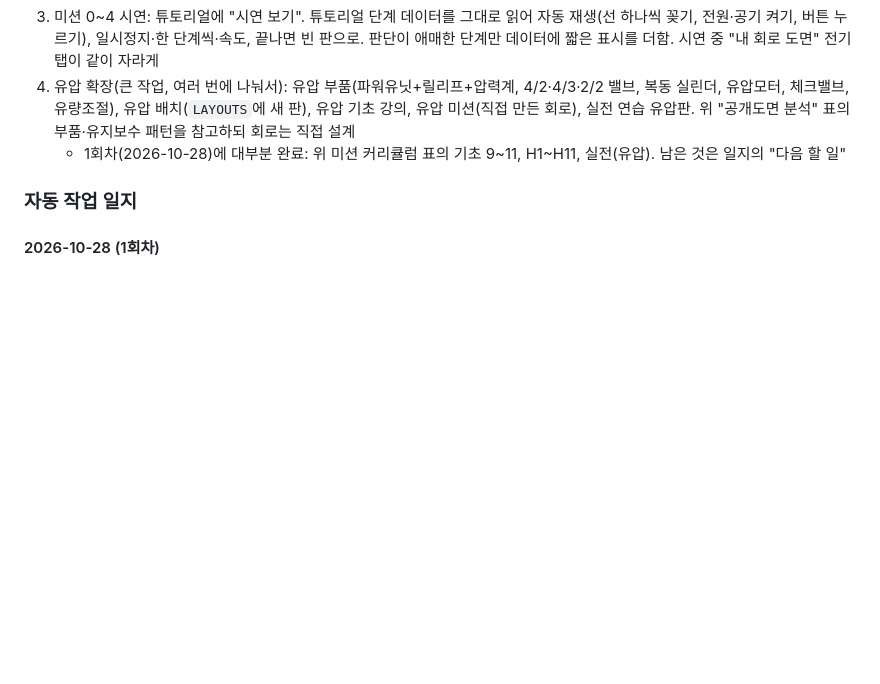
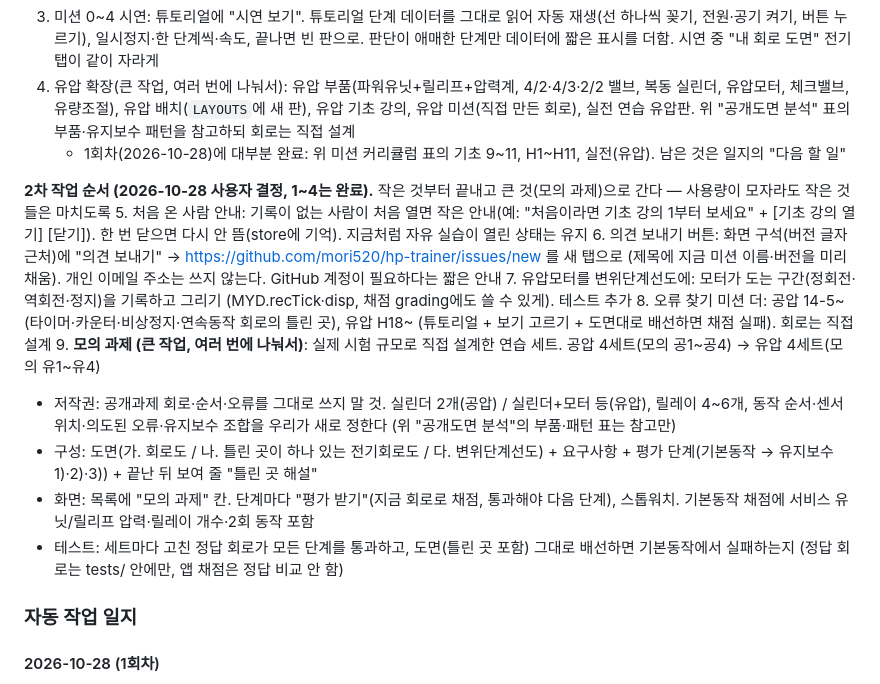
Before and after one commit to mori520/hp-trainer, a Markdown page: CLAUDE.md, the part around the change. Rendered like a GitHub page; blank space fills up the shorter version.

Commit message:
CLAUDE.md: 새벽 작업 2차 순서 (첫 방문 안내·의견 버튼·모터 기록·오류 찾기 추가·모의 과제)
Co-Authored-By: Claude Opus 5.5 <noreply@anthropic.com>

```diff
--- a/CLAUDE.md
+++ b/CLAUDE.md
@@ -283,6 +283,17 @@
 4. 유압 확장(큰 작업, 여러 번에 나눠서): 유압 부품(파워유닛+릴리프+압력계, 4/2·4/3·2/2 밸브, 복동 실린더, 유압모터, 체크밸브, 유량조절), 유압 배치(`LAYOUTS`에 새 판), 유압 기초 강의, 유압 미션(직접 만든 회로), 실전 연습 유압판. 위 "공개도면 분석" 표의 부품·유지보수 패턴을 참고하되 회로는 직접 설계
    - 1회차(2026-10-28)에 대부분 완료: 위 미션 커리큘럼 표의 기초 9~11, H1~H11, 실전(유압). 남은 것은 일지의 "다음 할 일"
 
+**2차 작업 순서 (2026-10-28 사용자 결정, 1~4는 완료).** 작은 것부터 끝내고 큰 것(모의 과제)으로 간다 — 사용량이 모자라도 작은 것들은 마치도록
+5. 처음 온 사람 안내: 기록이 없는 사람이 처음 열면 작은 안내(예: "처음이라면 기초 강의 1부터 보세요" + [기초 강의 열기] [닫기]). 한 번 닫으면 다시 안 뜸(store에 기억). 지금처럼 자유 실습이 열린 상태는 유지
+6. 의견 보내기 버튼: 화면 구석(버전 글자 근처)에 "의견 보내기" → https://github.com/mori520/hp-trainer/issues/new 를 새 탭으로 (제목에 지금 미션 이름·버전을 미리 채움). 개인 이메일 주소는 쓰지 않는다. GitHub 계정이 필요하다는 짧은 안내
+7. 유압모터를 변위단계선도에: 모터가 도는 구간(정회전·역회전·정지)을 기록하고 그리기 (MYD.recTick·disp, 채점 grading에도 쓸 수 있게). 테스트 추가
+8. 오류 찾기 미션 더: 공압 14-5~(타이머·카운터·비상정지·연속동작 회로의 틀린 곳), 유압 H18~ (튜토리얼 + 보기 고르기 + 도면대로 배선하면 채점 실패). 회로는 직접 설계
+9. **모의 과제 (큰 작업, 여러 번에 나눠서)**: 실제 시험 규모로 직접 설계한 연습 세트. 공압 4세트(모의 공1~공4) → 유압 4세트(모의 유1~유4)
+   - 저작권: 공개과제 회로·순서·오류를 그대로 쓰지 말 것. 실린더 2개(공압) / 실린더+모터 등(유압), 릴레이 4~6개, 동작 순서·센서 위치·의도된 오류·유지보수 조합을 우리가 새로 정한다 (위 "공개도면 분석"의 부품·패턴 표는 참고만)
+   - 구성: 도면(가. 회로도 / 나. 틀린 곳이 하나 있는 전기회로도 / 다. 변위단계선도) + 요구사항 + 평가 단계(기본동작 → 유지보수 1)·2)·3)) + 끝난 뒤 보여 줄 "틀린 곳 해설"
+   - 화면: 목록에 "모의 과제" 칸. 단계마다 "평가 받기"(지금 회로로 채점, 통과해야 다음 단계), 스톱워치. 기본동작 채점에 서비스 유닛/릴리프 압력·릴레이 개수·2회 동작 포함
+   - 테스트: 세트마다 고친 정답 회로가 모든 단계를 통과하고, 도면(틀린 곳 포함) 그대로 배선하면 기본동작에서 실패하는지 (정답 회로는 tests/ 안에만, 앱 채점은 정답 비교 안 함)
+
 ### 자동 작업 일지
 
 #### 2026-10-28 (1회차)
```
